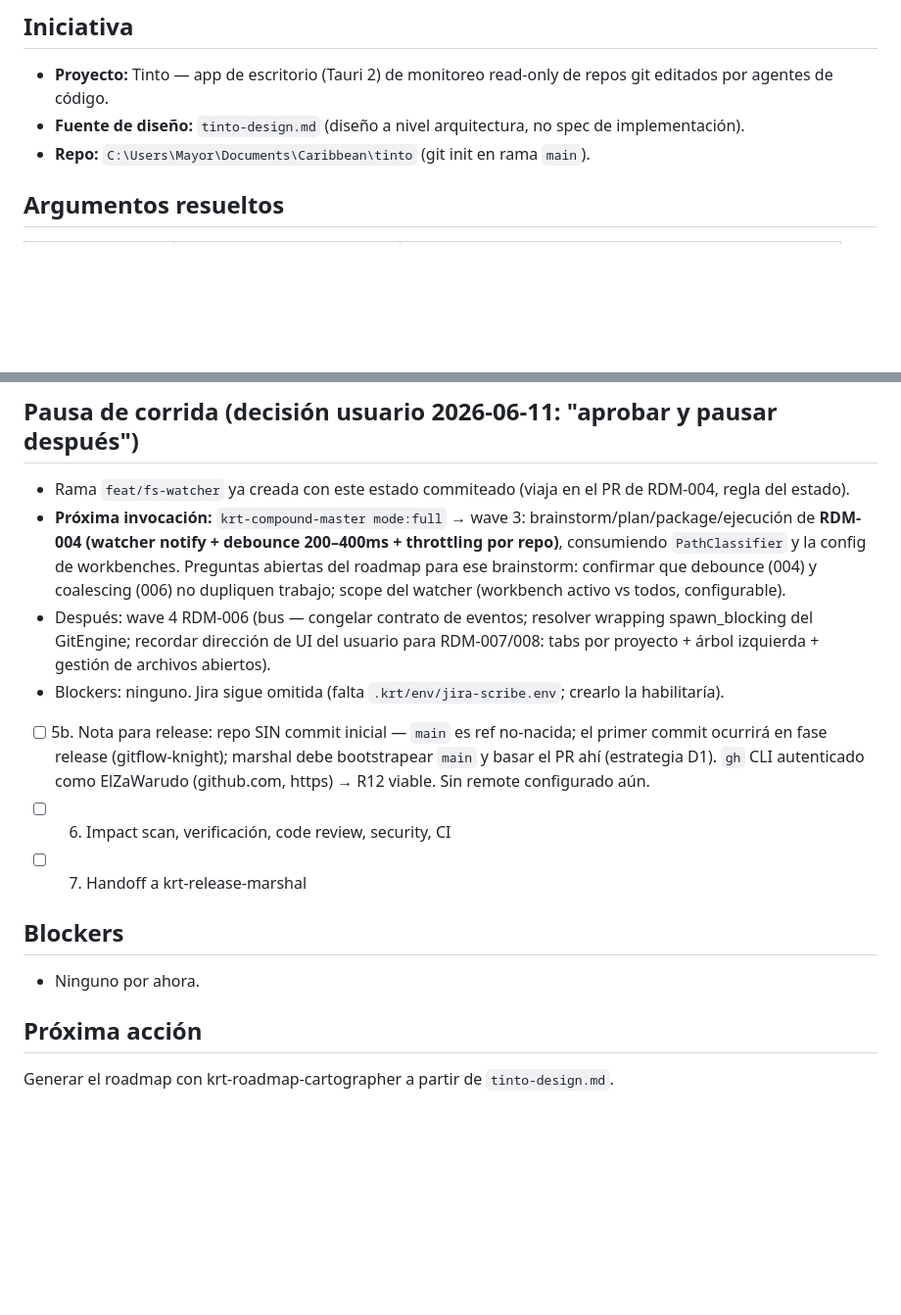
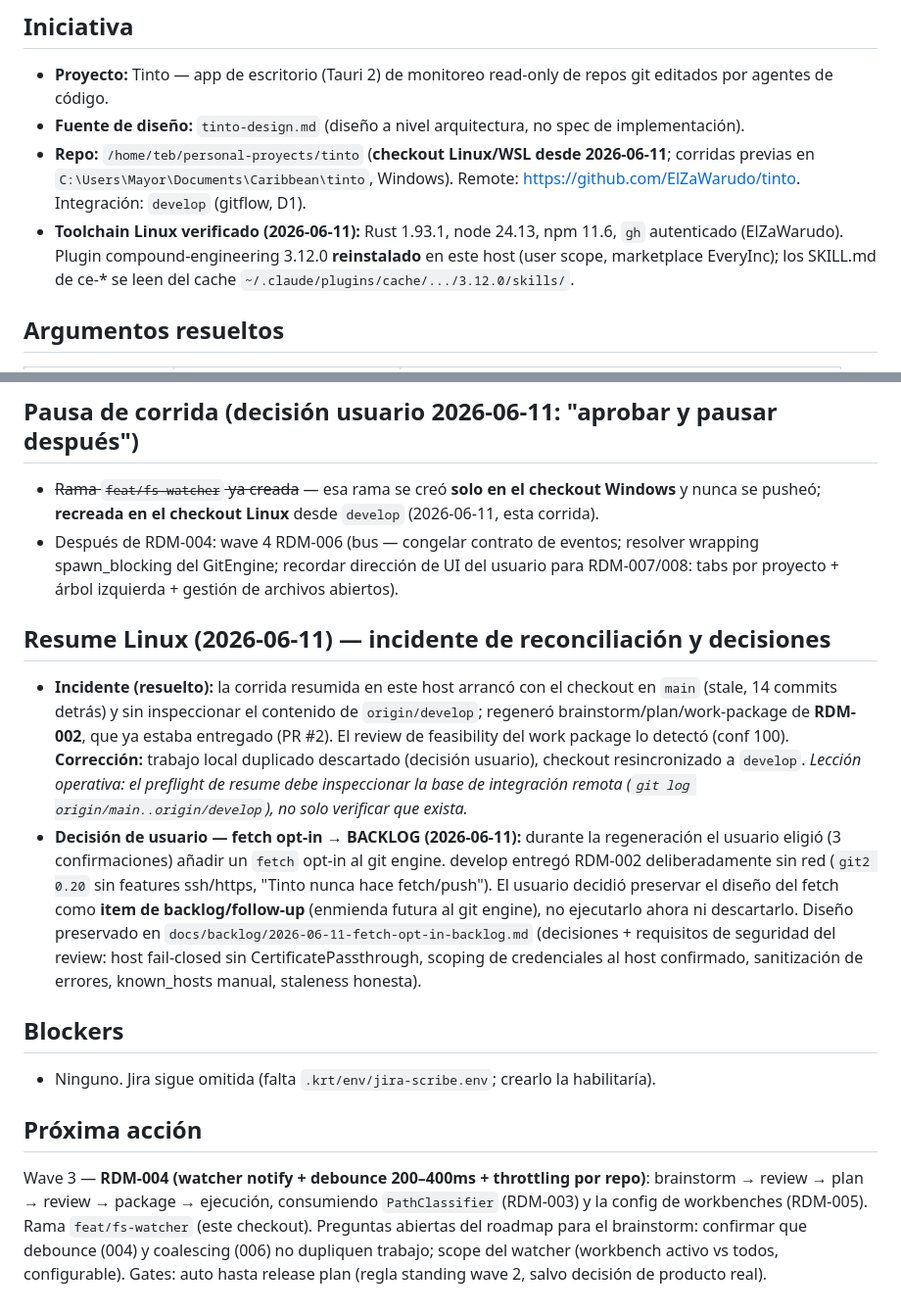
Before and after one commit to ElZaWarudo/tinto, a Markdown page: docs/orchestration/compound-master-state.md, 2 parts joined by grey strips. Shown at 98% size. Drawn GitHub-style; blank space fills up the shorter version.

Commit message:
docs(orquestación): resume Linux, reconciliación contra develop y backlog del fetch opt-in
Co-Authored-By: Claude Fable 5 <noreply@anthropic.com>

```diff
--- a/docs/orchestration/compound-master-state.md
+++ b/docs/orchestration/compound-master-state.md
@@ -6,7 +6,8 @@
 
 - **Proyecto:** Tinto — app de escritorio (Tauri 2) de monitoreo read-only de repos git editados por agentes de código.
 - **Fuente de diseño:** `tinto-design.md` (diseño a nivel arquitectura, no spec de implementación).
-- **Repo:** `C:\Users\Mayor\Documents\Caribbean\tinto` (git init en rama `main`).
+- **Repo:** `/home/teb/personal-proyects/tinto` (**checkout Linux/WSL desde 2026-06-11**; corridas previas en `C:\Users\Mayor\Documents\Caribbean\tinto`, Windows). Remote: https://github.com/ElZaWarudo/tinto. Integración: `develop` (gitflow, D1).
+- **Toolchain Linux verificado (2026-06-11):** Rust 1.93.1, node 24.13, npm 11.6, `gh` autenticado (ElZaWarudo). Plugin compound-engineering 3.12.0 **reinstalado** en este host (user scope, marketplace EveryInc); los SKILL.md de ce-* se leen del cache `~/.claude/plugins/cache/.../3.12.0/skills/`.
 
 ## Argumentos resueltos
 
@@ -98,18 +99,18 @@ PRs #2 (git engine), #3 (clasificador), #4 (workbenches) mergeados a `develop`.
 
 ## Pausa de corrida (decisión usuario 2026-06-11: "aprobar y pausar después")
 
-- Rama `feat/fs-watcher` ya creada con este estado commiteado (viaja en el PR de RDM-004, regla del estado).
-- **Próxima invocación:** `krt-compound-master mode:full` → wave 3: brainstorm/plan/package/ejecución de **RDM-004 (watcher notify + debounce 200–400ms + throttling por repo)**, consumiendo `PathClassifier` y la config de workbenches. Preguntas abiertas del roadmap para ese brainstorm: confirmar que debounce (004) y coalescing (006) no dupliquen trabajo; scope del watcher (workbench activo vs todos, configurable).
-- Después: wave 4 RDM-006 (bus — congelar contrato de eventos; resolver wrapping spawn_blocking del GitEngine; recordar dirección de UI del usuario para RDM-007/008: tabs por proyecto + árbol izquierda + gestión de archivos abiertos).
-- Blockers: ninguno. Jira sigue omitida (falta `.krt/env/jira-scribe.env`; crearlo la habilitaría).
-- [ ] 5b. Nota para release: repo SIN commit inicial — `main` es ref no-nacida; el primer commit ocurrirá en fase release (gitflow-knight); marshal debe bootstrapear `main` y basar el PR ahí (estrategia D1). `gh` CLI autenticado como ElZaWarudo (github.com, https) → R12 viable. Sin remote configurado aún.
-- [ ] 6. Impact scan, verificación, code review, security, CI
-- [ ] 7. Handoff a krt-release-marshal
+- ~~Rama `feat/fs-watcher` ya creada~~ — esa rama se creó **solo en el checkout Windows** y nunca se pusheó; **recreada en el checkout Linux** desde `develop` (2026-06-11, esta corrida).
+- Después de RDM-004: wave 4 RDM-006 (bus — congelar contrato de eventos; resolver wrapping spawn_blocking del GitEngine; recordar dirección de UI del usuario para RDM-007/008: tabs por proyecto + árbol izquierda + gestión de archivos abiertos).
+
+## Resume Linux (2026-06-11) — incidente de reconciliación y decisiones
+
+- **Incidente (resuelto):** la corrida resumida en este host arrancó con el checkout en `main` (stale, 14 commits detrás) y sin inspeccionar el contenido de `origin/develop`; regeneró brainstorm/plan/work-package de **RDM-002**, que ya estaba entregado (PR #2). El review de feasibility del work package lo detectó (conf 100). **Corrección:** trabajo local duplicado descartado (decisión usuario), checkout resincronizado a `develop`. *Lección operativa: el preflight de resume debe inspeccionar la base de integración remota (`git log origin/main..origin/develop`), no solo verificar que exista.*
+- **Decisión de usuario — fetch opt-in → BACKLOG (2026-06-11):** durante la regeneración el usuario eligió (3 confirmaciones) añadir un `fetch` opt-in al git engine. develop entregó RDM-002 deliberadamente sin red (`git2 0.20` sin features ssh/https, "Tinto nunca hace fetch/push"). El usuario decidió preservar el diseño del fetch como **item de backlog/follow-up** (enmienda futura al git engine), no ejecutarlo ahora ni descartarlo. Diseño preservado en `docs/backlog/2026-06-11-fetch-opt-in-backlog.md` (decisiones + requisitos de seguridad del review: host fail-closed sin CertificatePassthrough, scoping de credenciales al host confirmado, sanitización de errores, known_hosts manual, staleness honesta).
 
 ## Blockers
 
-- Ninguno por ahora.
+- Ninguno. Jira sigue omitida (falta `.krt/env/jira-scribe.env`; crearlo la habilitaría).
 
 ## Próxima acción
 
-Generar el roadmap con krt-roadmap-cartographer a partir de `tinto-design.md`.
+Wave 3 — **RDM-004 (watcher notify + debounce 200–400ms + throttling por repo)**: brainstorm → review → plan → review → package → ejecución, consumiendo `PathClassifier` (RDM-003) y la config de workbenches (RDM-005). Rama `feat/fs-watcher` (este checkout). Preguntas abiertas del roadmap para el brainstorm: confirmar que debounce (004) y coalescing (006) no dupliquen trabajo; scope del watcher (workbench activo vs todos, configurable). Gates: auto hasta release plan (regla standing wave 2, salvo decisión de producto real).
```
Also changed, not shown: docs/backlog/2026-06-11-fetch-opt-in-backlog.md (added, +38 -0 lines).
